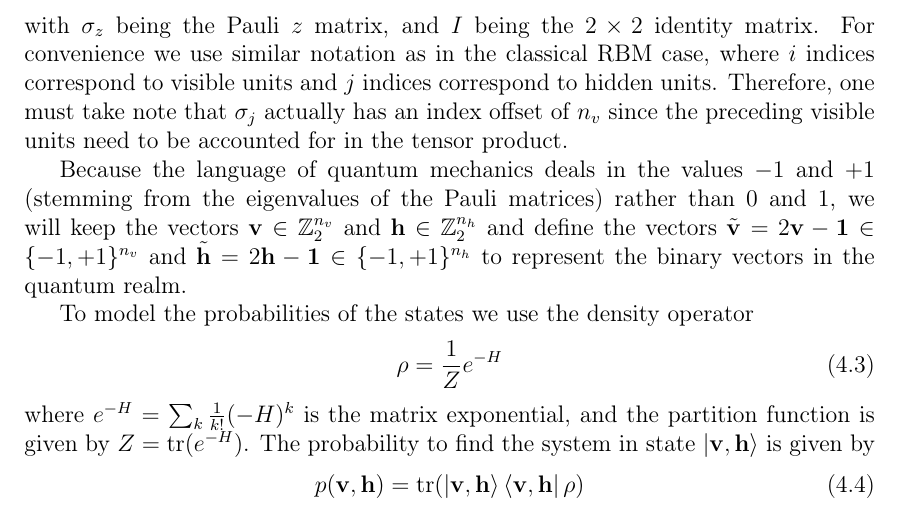
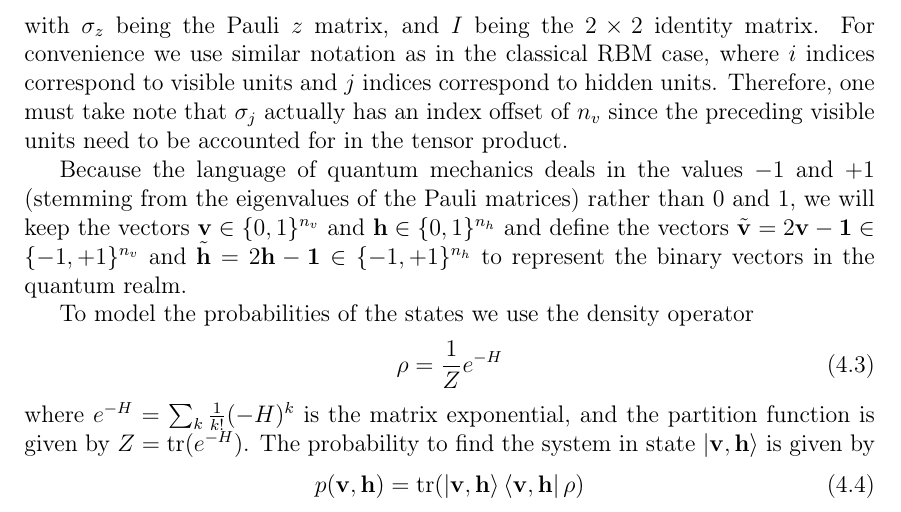
Before and after one commit to cameronperot/qbm-quant-finance, a LaTeX thesis (latex/report/main.tex, which reads latex/report/chapters/qbm.tex): part of page 17 of 25, cut so that both start at the same text. Compiled offline with pdfLaTeX.

Commit message:
Updated QBM chapter WIP

```diff
--- a/latex/report/chapters/qbm.tex
+++ b/latex/report/chapters/qbm.tex
@@ -16,7 +16,7 @@ with \( \sigma_z \) being the Pauli \( z \) matrix, and \( I \) being the \( 2 \
 For convenience we use similar notation as in the classical RBM case, where \( i \) indices correspond to visible units and \( j \) indices correspond to hidden units.
 Therefore, one must take note that \( \sigma_j \) actually has an index offset of \( n_v \) since the preceding visible units need to be accounted for in the tensor product.
 
-Because the language of quantum mechanics deals in the values \( -1 \) and \( +1 \) (stemming from the eigenvalues of the Pauli matrices) rather than \( 0 \) and \( 1 \), we will keep the vectors \( \vec{v} \in \Z_2^{n_v} \) and \( \vec{h} \in \Z_2^{n_h} \) and define the vectors \( \tilde{\vec{v}} = 2\vec{v} - \vec{1} \in \{-1,+1\}^{n_v} \) and \( \tilde{\vec{h}} = 2\vec{h} - \vec{1} \in \{-1,+1\}^{n_h} \) to represent the binary vectors in the quantum realm.
+Because the language of quantum mechanics deals in the values \( -1 \) and \( +1 \) (stemming from the eigenvalues of the Pauli matrices) rather than \( 0 \) and \( 1 \), we will keep the vectors \( \vec{v} \in \binset^{n_v} \) and \( \vec{h} \in \binset^{n_h} \) and define the vectors \( \tilde{\vec{v}} = 2\vec{v} - \vec{1} \in \{-1,+1\}^{n_v} \) and \( \tilde{\vec{h}} = 2\vec{h} - \vec{1} \in \{-1,+1\}^{n_h} \) to represent the binary vectors in the quantum realm.
 
 To model the probabilities of the states we use the density operator
 \begin{align}
```
